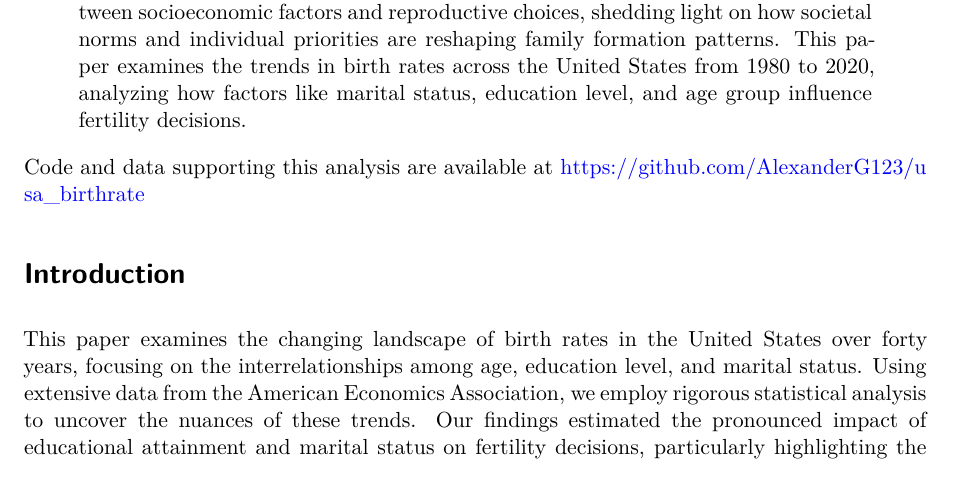
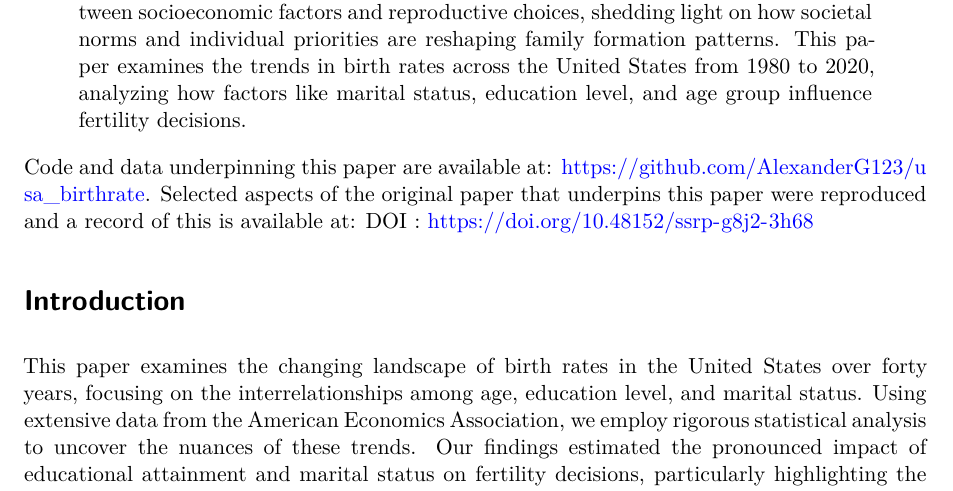
Before and after one commit to AlexanderG123/usa_birthrate, a Quarto document (outputs/paper/paper.qmd): part of page 1 of 8, cut so that both start at the same text. Rendered offline with R 4.5, knitr and Pandoc in place of Quarto, then LaTeX, with nearby package versions.

Commit message:
Added SSRP

````diff
--- a/outputs/paper/paper.qmd
+++ b/outputs/paper/paper.qmd
@@ -15,7 +15,7 @@ abstract: |
 ```{r}
 knitr::opts_chunk$set(echo = FALSE, results = "hide", message = FALSE, warning = FALSE)
 ```
-Code and data supporting this analysis are available at https://github.com/AlexanderG123/usa_birthrate
+Code and data underpinning this paper are available at: https://github.com/AlexanderG123/usa_birthrate. Selected aspects of the original paper that underpins this paper were reproduced and a record of this is available at: DOI : https://doi.org/10.48152/ssrp-g8j2-3h68
 
 # Introduction
 
````
Also changed, not shown: outputs/paper/paper.pdf.
